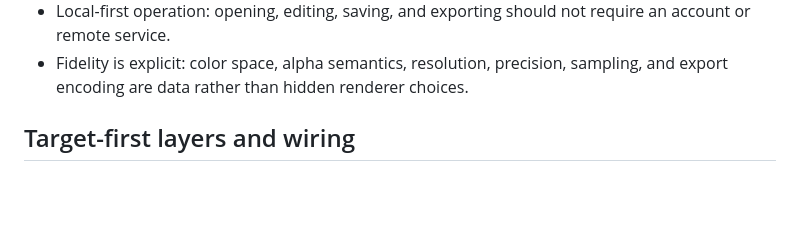
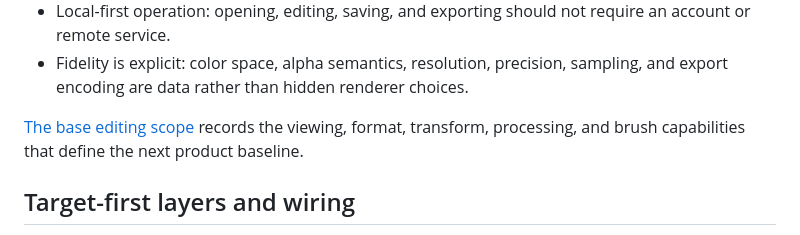
Before and after one commit to graysonlang/pixelf, a Markdown page: README.md, the part around the change. Drawn GitHub-style; blank space fills up the shorter version.

Commit message:
Define base editing scope

```diff
--- a/README.md
+++ b/README.md
@@ -40,6 +40,8 @@ The initial principles are:
 - Sparse workspace chrome: the preview owns the window while structure and property panels float at content height and scroll internally only when bounded by the viewport.
 - Local-first operation: opening, editing, saving, and exporting should not require an account or remote service.
 - Fidelity is explicit: color space, alpha semantics, resolution, precision, sampling, and export encoding are data rather than hidden renderer choices.
+
+[The base editing scope](docs/base-editing-scope.md) records the viewing, format, transform, processing, and brush capabilities that define the next product baseline.
 
 ## Target-first layers and wiring
 
```
Also changed, not shown: PLAN.md (+3 -0 lines), docs/base-editing-scope.md (added, +278 -0 lines).
